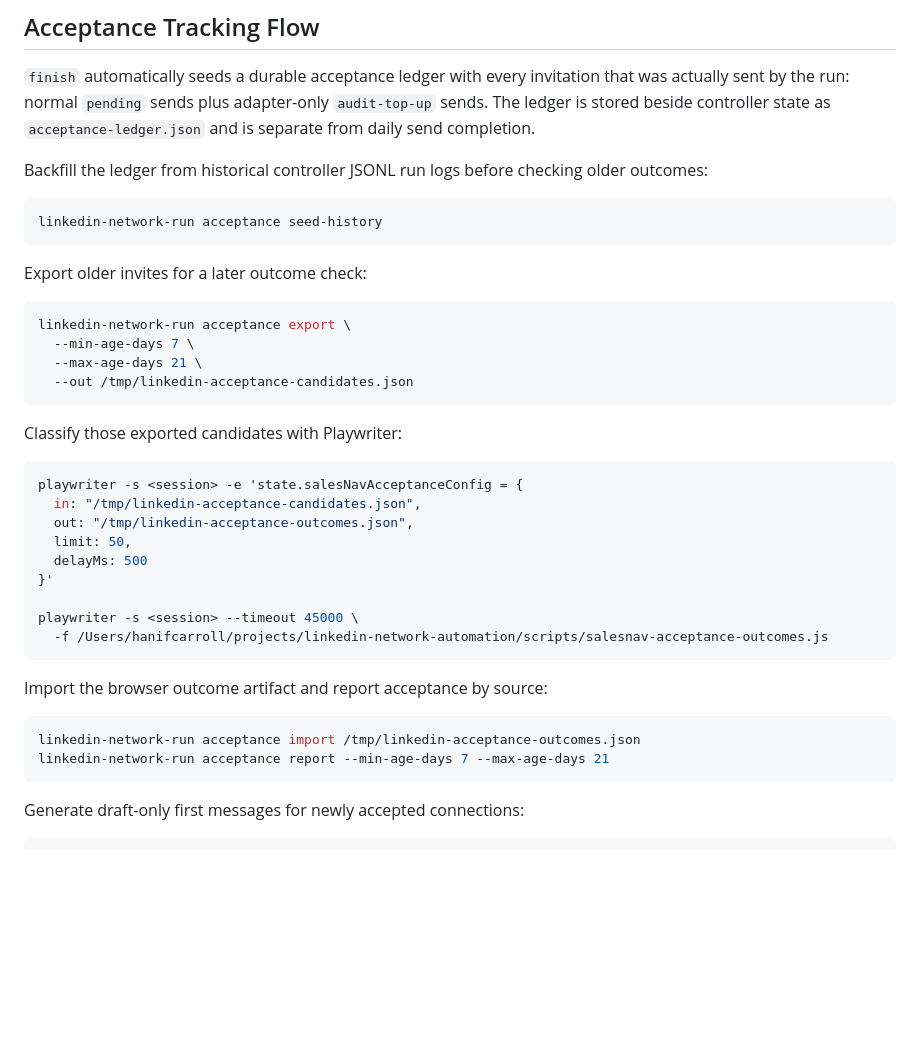
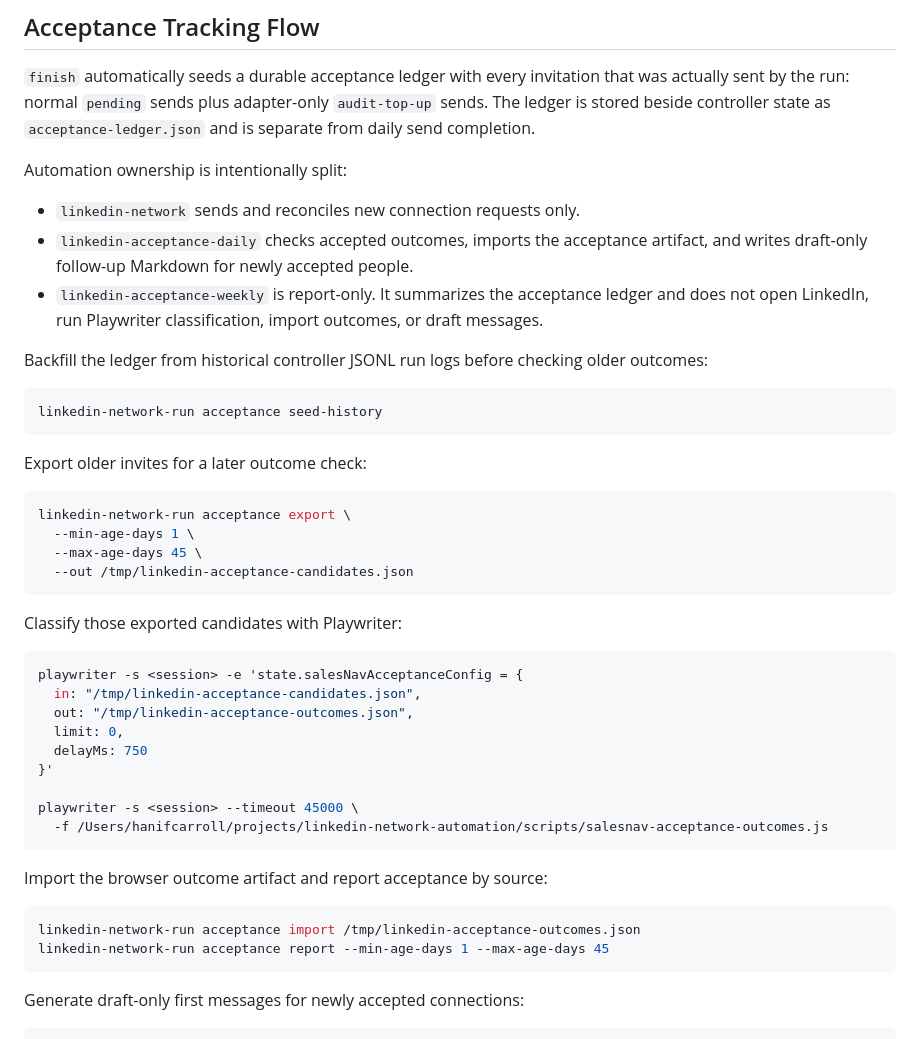
Before and after one commit to HanifCarroll/linkedin-network-run, a Markdown page: README.md, the part around the change. Drawn GitHub-style; blank space fills up the shorter version.

Commit message:
Document acceptance automation split

````diff
--- a/README.md
+++ b/README.md
@@ -344,6 +344,15 @@ that was actually sent by the run: normal `pending` sends plus adapter-only
 `audit-top-up` sends. The ledger is stored beside controller state as
 `acceptance-ledger.json` and is separate from daily send completion.
 
+Automation ownership is intentionally split:
+
+- `linkedin-network` sends and reconciles new connection requests only.
+- `linkedin-acceptance-daily` checks accepted outcomes, imports the acceptance
+  artifact, and writes draft-only follow-up Markdown for newly accepted people.
+- `linkedin-acceptance-weekly` is report-only. It summarizes the acceptance
+  ledger and does not open LinkedIn, run Playwriter classification, import
+  outcomes, or draft messages.
+
 Backfill the ledger from historical controller JSONL run logs before checking
 older outcomes:
 
@@ -355,8 +364,8 @@ Export older invites for a later outcome check:
 
 ```sh
 linkedin-network-run acceptance export \
-  --min-age-days 7 \
-  --max-age-days 21 \
+  --min-age-days 1 \
+  --max-age-days 45 \
   --out /tmp/linkedin-acceptance-candidates.json
 ```
 
@@ -366,8 +375,8 @@ Classify those exported candidates with Playwriter:
 playwriter -s <session> -e 'state.salesNavAcceptanceConfig = {
   in: "/tmp/linkedin-acceptance-candidates.json",
   out: "/tmp/linkedin-acceptance-outcomes.json",
-  limit: 50,
-  delayMs: 500
+  limit: 0,
+  delayMs: 750
 }'
 
 playwriter -s <session> --timeout 45000 \
@@ -378,7 +387,7 @@ Import the browser outcome artifact and report acceptance by source:
 
 ```sh
 linkedin-network-run acceptance import /tmp/linkedin-acceptance-outcomes.json
-linkedin-network-run acceptance report --min-age-days 7 --max-age-days 21
+linkedin-network-run acceptance report --min-age-days 1 --max-age-days 45
 ```
 
 Generate draft-only first messages for newly accepted connections:
````
